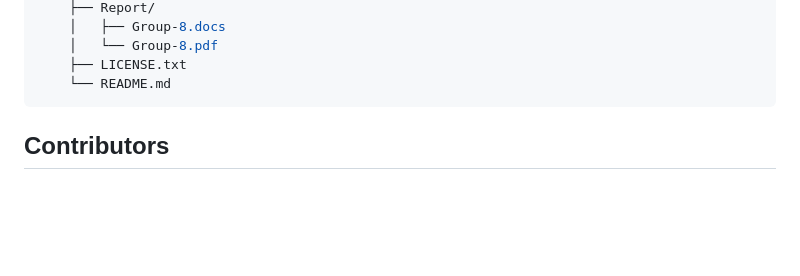
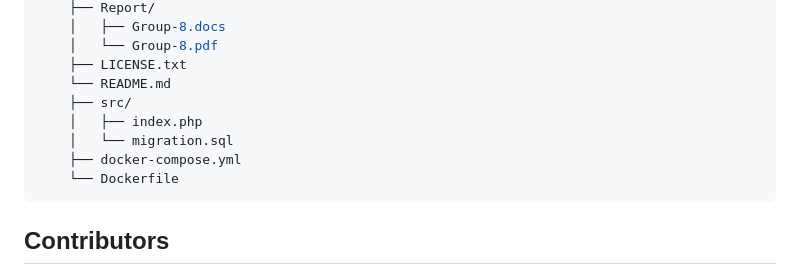
Before and after one commit to thebadsektor/se2024-melecio-rapsing, a Markdown page: README.md, the part around the change. Rendered like a GitHub page; blank space fills up the shorter version.

````diff
--- a/README.md
+++ b/README.md
@@ -125,6 +125,11 @@ Structure of the project directory.
     │   └── Group-8.pdf
     ├── LICENSE.txt
     └── README.md
+    ├── src/
+    │   ├── index.php
+    │   └── migration.sql
+    ├── docker-compose.yml
+    └── Dockerfile
 ```
 
 ## Contributors
````
